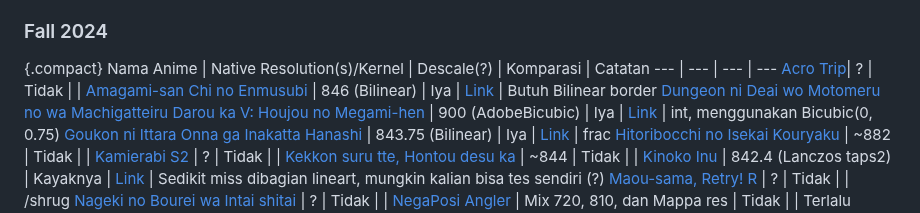
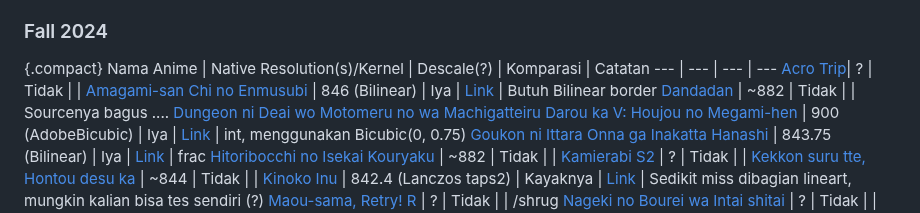
Before and after one commit to Aruh1/dedocs, a Markdown page: docs/encoding/Tahu-Tentang-Native-res.md, the part around the change. Rendered like a GitHub page.

Commit message:
add dadnadnd

```diff
--- a/docs/encoding/Tahu-Tentang-Native-res.md
+++ b/docs/encoding/Tahu-Tentang-Native-res.md
@@ -27,6 +27,7 @@ Nama Anime | Native Resolution(s)/Kernel | Descale(?) | Komparasi | Catatan
 ---  | --- | --- | ---
 [Acro Trip](https://myanimelist.net/anime/53723)| ? | Tidak | |
 [Amagami-san Chi no Enmusubi](https://myanimelist.net/anime/55071) | 846 (Bilinear) | Iya | [Link](https://slow.pics/c/SDax2ics) | Butuh Bilinear border
+[Dandadan](https://myanimelist.net/anime/57334) | ~882 | Tidak | | Sourcenya bagus ....
 [Dungeon ni Deai wo Motomeru no wa Machigatteiru Darou ka V: Houjou no Megami-hen](https://myanimelist.net/anime/57066) | 900 (AdobeBicubic) | Iya | [Link](https://slow.pics/c/nSfE4d9K) | int, menggunakan Bicubic(0, 0.75)
 [Goukon ni Ittara Onna ga Inakatta Hanashi](https://myanimelist.net/anime/56843) | 843.75 (Bilinear) | Iya | [Link](https://slow.pics/c/2TolRoL2) | frac
 [Hitoribocchi no Isekai Kouryaku](https://myanimelist.net/anime/57891) | ~882 | Tidak | |
```
